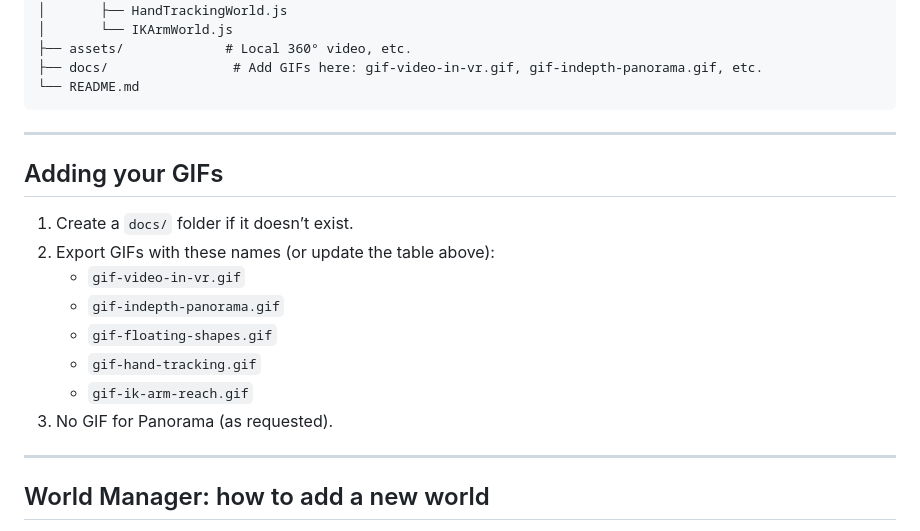
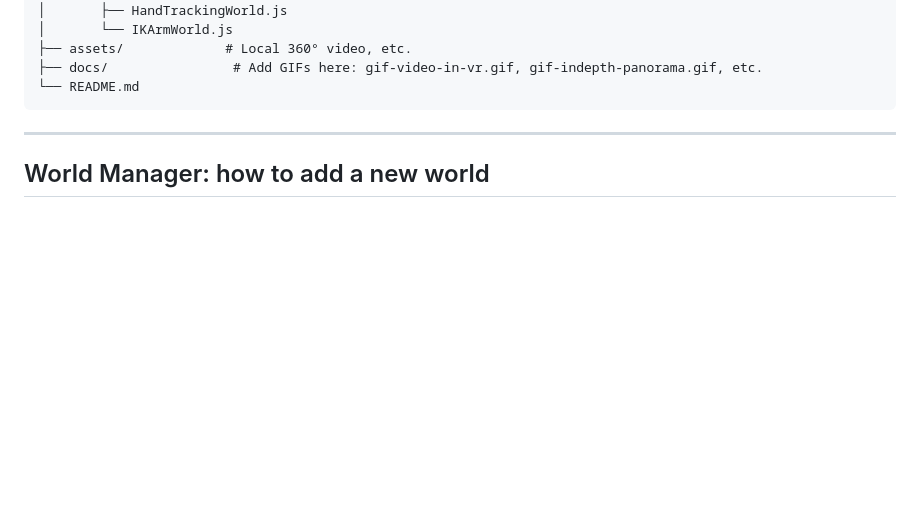
Before and after one commit to DHRUV5262/WebXR, a Markdown page: README.md, the part around the change. Rendered like a GitHub page; blank space fills up the shorter version.

Commit message:
Remove GIF addition instructions from README
Removed instructions for adding GIFs to the README.

````diff
--- a/README.md
+++ b/README.md
@@ -74,19 +74,6 @@ WebXR/
 ├── docs/                # Add GIFs here: gif-video-in-vr.gif, gif-indepth-panorama.gif, etc.
 └── README.md
 ```
-
----
-
-## Adding your GIFs
-
-1. Create a `docs/` folder if it doesn’t exist.
-2. Export GIFs with these names (or update the table above):
-   - `gif-video-in-vr.gif`
-   - `gif-indepth-panorama.gif`
-   - `gif-floating-shapes.gif`
-   - `gif-hand-tracking.gif`
-   - `gif-ik-arm-reach.gif`
-3. No GIF for Panorama (as requested).
 
 ---
 
````
